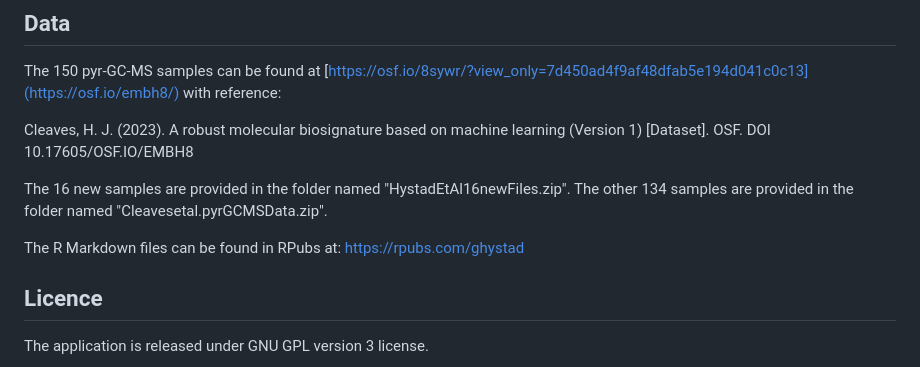
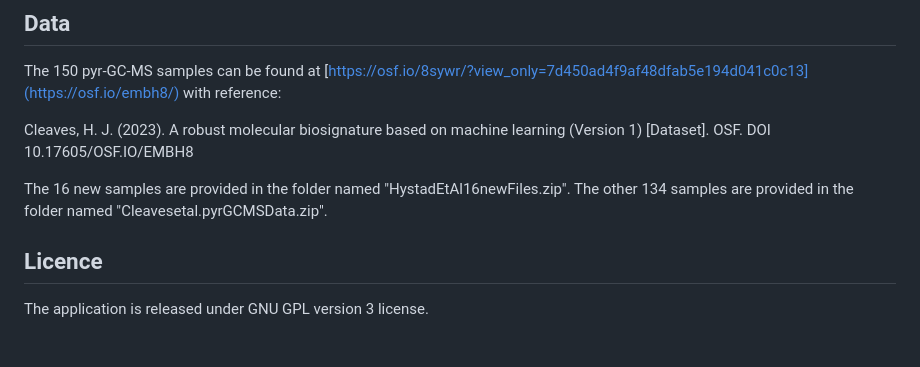
Before and after one commit to ghystad/Biosignature-Detection-with-Py-GC-MS-Data-using-Machine-Learning, a Markdown page: README.md, the part around the change. GitHub-like rendering; blank space fills up the shorter version.

```diff
--- a/README.md
+++ b/README.md
@@ -31,7 +31,6 @@ Cleaves, H. J. (2023). A robust molecular biosignature based on machine learning
 
 The 16 new samples are provided in the folder named "HystadEtAl16newFiles.zip". The other 134 samples are provided in the folder named "Cleavesetal.pyrGCMSData.zip".
 
-The R Markdown files can be found in RPubs at: https://rpubs.com/ghystad
 
 ## Licence
 The application is released under GNU GPL version 3 license.
```
